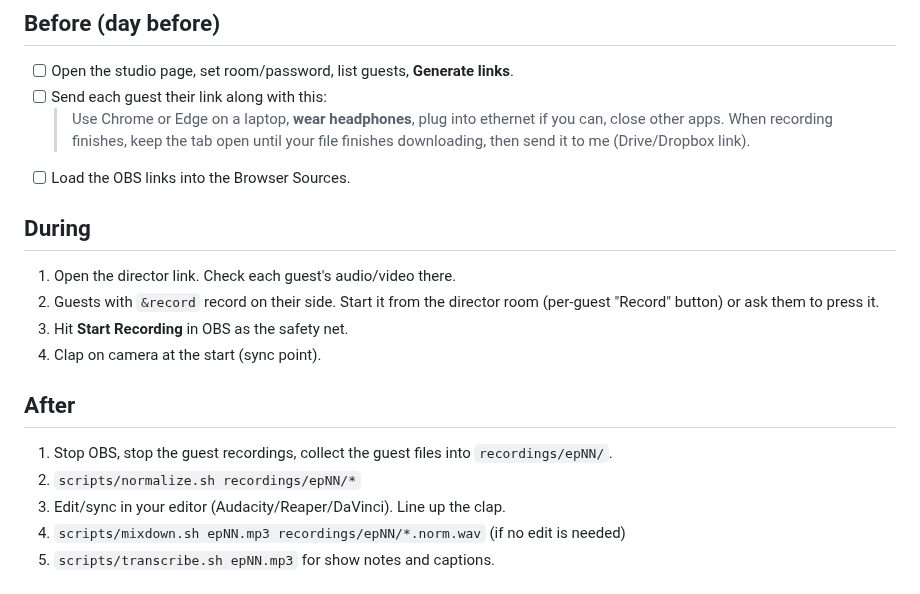
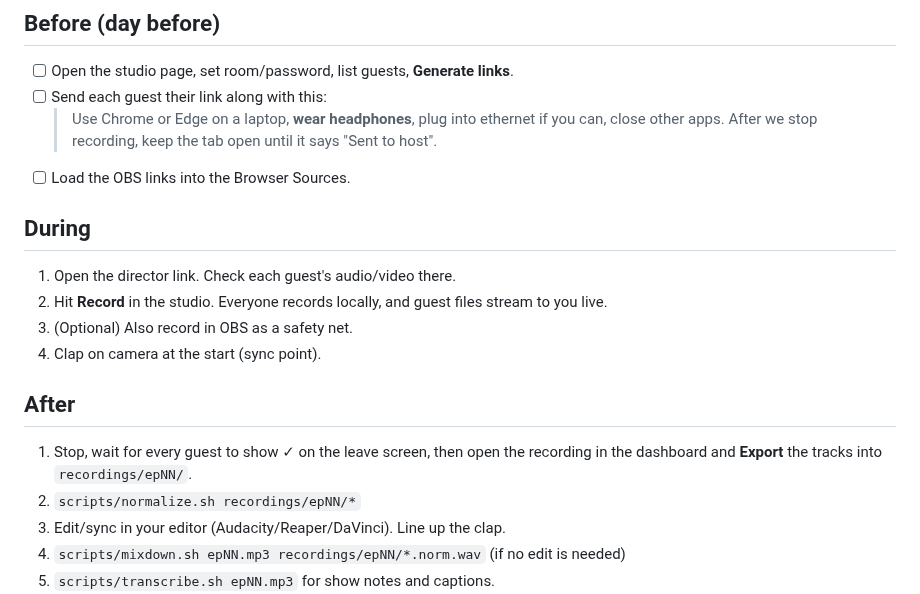
Before and after one commit to ministryAI/Podcast, a Markdown page: docs/runbook.md, the part around the change. Rendered like a GitHub page.

```diff
--- a/docs/runbook.md
+++ b/docs/runbook.md
@@ -4,19 +4,17 @@
 - [ ] Open the studio page, set room/password, list guests, **Generate links**.
 - [ ] Send each guest their link along with this:
   > Use Chrome or Edge on a laptop, **wear headphones**, plug into ethernet if you can,
-  > close other apps. When recording finishes, keep the tab open until your file finishes downloading,
-  > then send it to me (Drive/Dropbox link).
+  > close other apps. After we stop recording, keep the tab open until it says "Sent to host".
 - [ ] Load the OBS links into the Browser Sources.
 
 ## During
 1. Open the director link. Check each guest's audio/video there.
-2. Guests with `&record` record on their side. Start it from the director room
-   (per-guest "Record" button) or ask them to press it.
-3. Hit **Start Recording** in OBS as the safety net.
+2. Hit **Record** in the studio. Everyone records locally, and guest files stream to you live.
+3. (Optional) Also record in OBS as a safety net.
 4. Clap on camera at the start (sync point).
 
 ## After
-1. Stop OBS, stop the guest recordings, collect the guest files into `recordings/epNN/`.
+1. Stop, wait for every guest to show ✓ on the leave screen, then open the recording in the dashboard and **Export** the tracks into `recordings/epNN/`.
 2. `scripts/normalize.sh recordings/epNN/*`
 3. Edit/sync in your editor (Audacity/Reaper/DaVinci). Line up the clap.
 4. `scripts/mixdown.sh epNN.mp3 recordings/epNN/*.norm.wav` (if no edit is needed)
```
Also changed, not shown: README.md (+15 -11 lines), docs/dashboard.png (added), docs/recording.png (added), 9 other files.
